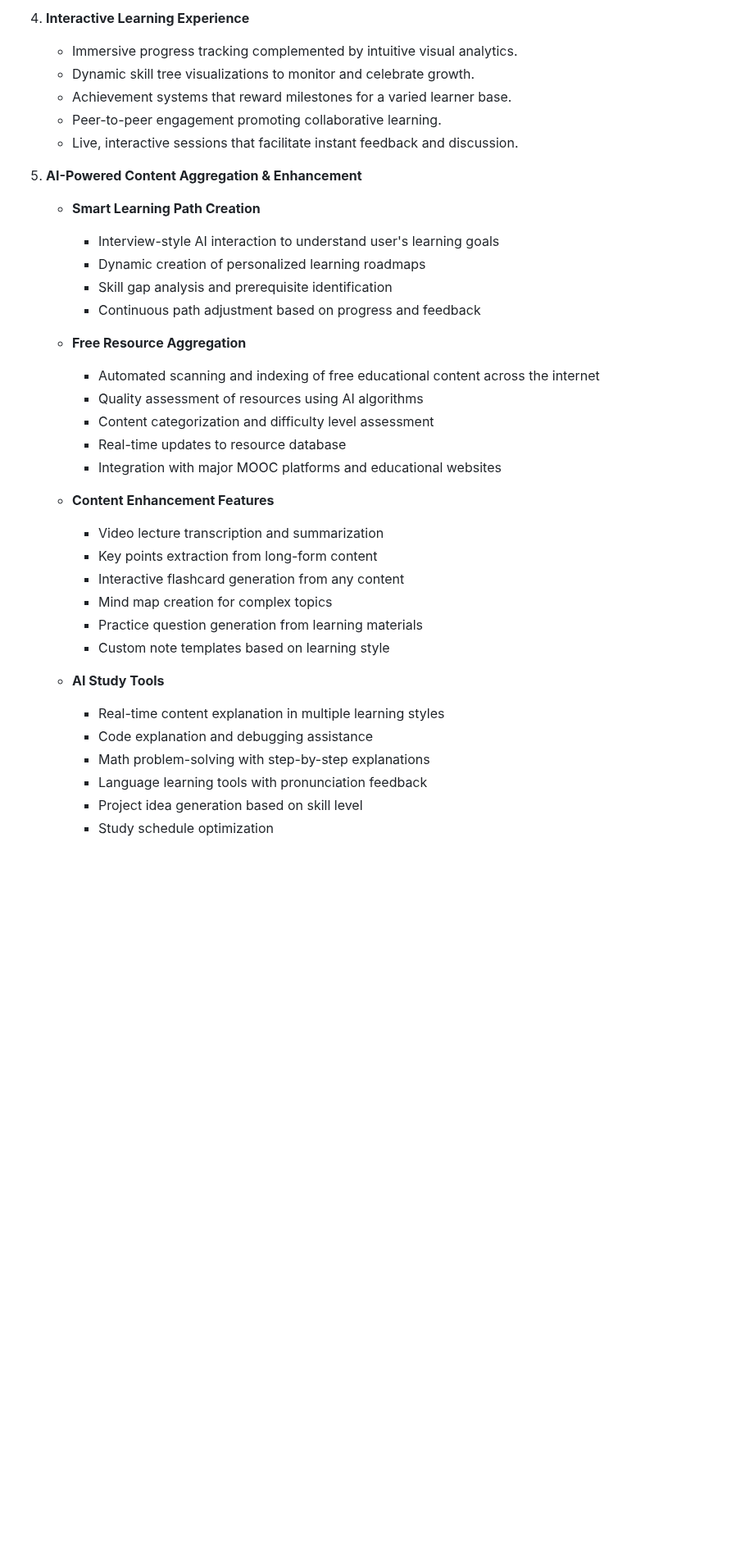
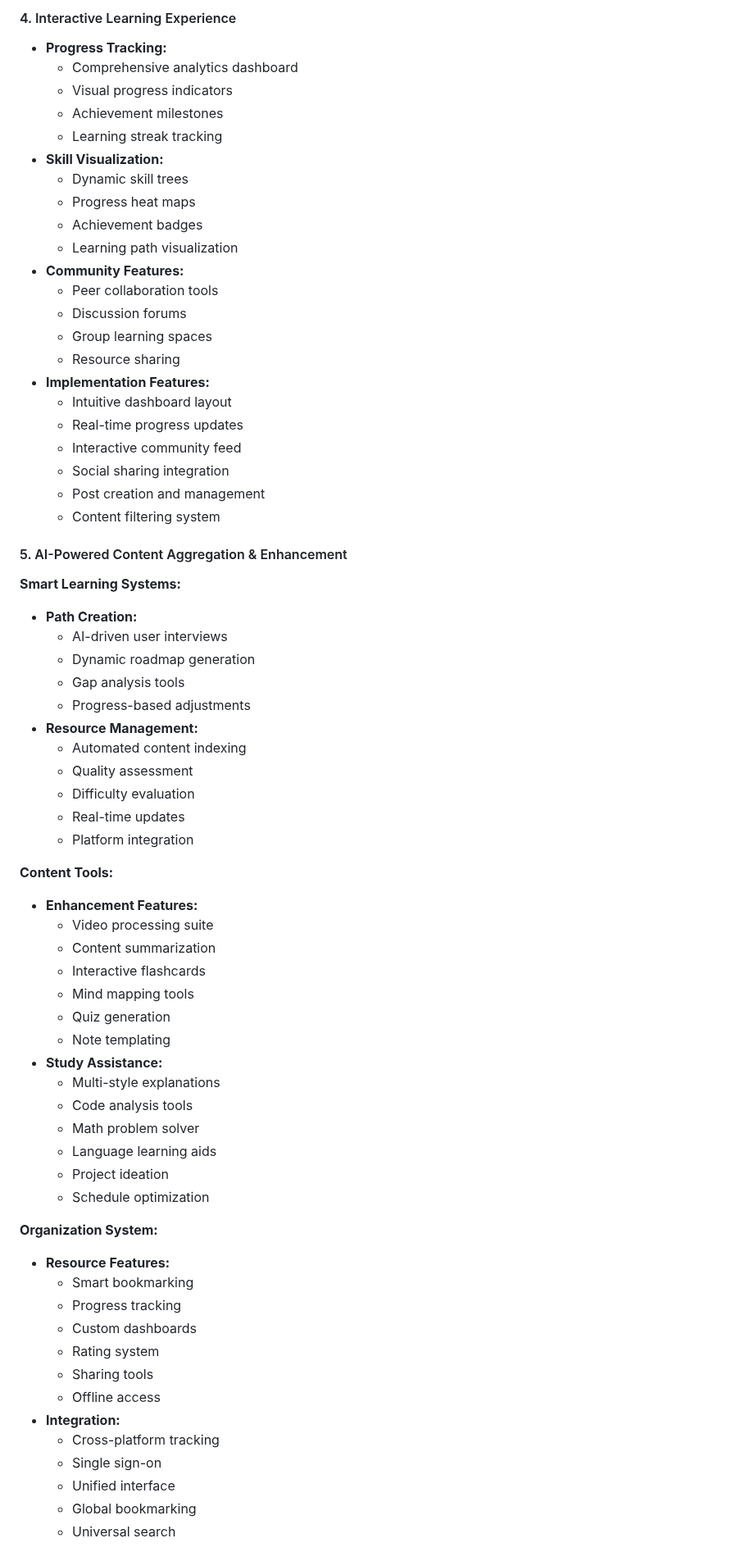
Before and after one commit to LavKumarShakya/Solution-Challenge, a Markdown page: AetherLearn/context.md, the part around one of its changes. Shown at 82% size. Drawn GitHub-style; blank space fills up the shorter version.

```diff
--- a/AetherLearn/context.md
+++ b/AetherLearn/context.md
@@ -80,38 +117,71 @@
 
-4. **Interactive Learning Experience**
-    - Immersive progress tracking complemented by intuitive visual analytics.
-    - Dynamic skill tree visualizations to monitor and celebrate growth.
-    - Achievement systems that reward milestones for a varied learner base.
-    - Peer-to-peer engagement promoting collaborative learning.
-    - Live, interactive sessions that facilitate instant feedback and discussion.
+#### 4. Interactive Learning Experience
+- **Progress Tracking:**
+  - Comprehensive analytics dashboard
+  - Visual progress indicators
+  - Achievement milestones
+  - Learning streak tracking
+- **Skill Visualization:**
+  - Dynamic skill trees
+  - Progress heat maps
+  - Achievement badges
+  - Learning path visualization
+- **Community Features:**
+  - Peer collaboration tools
+  - Discussion forums
+  - Group learning spaces
+  - Resource sharing
+- **Implementation Features:**
+  - Intuitive dashboard layout
+  - Real-time progress updates
+  - Interactive community feed
+  - Social sharing integration
+  - Post creation and management
+  - Content filtering system
 
-5. **AI-Powered Content Aggregation & Enhancement**
-    - **Smart Learning Path Creation**
-        - Interview-style AI interaction to understand user's learning goals
-        - Dynamic creation of personalized learning roadmaps
-        - Skill gap analysis and prerequisite identification
-        - Continuous path adjustment based on progress and feedback
+#### 5. AI-Powered Content Aggregation & Enhancement
 
-    - **Free Resource Aggregation**
-        - Automated scanning and indexing of free educational content across the internet
-        - Quality assessment of resources using AI algorithms
-        - Content categorization and difficulty level assessment
-        - Real-time updates to resource database
-        - Integration with major MOOC platforms and educational websites
+**Smart Learning Systems:**
+- **Path Creation:**
+  - AI-driven user interviews
+  - Dynamic roadmap generation
+  - Gap analysis tools
+  - Progress-based adjustments
+- **Resource Management:**
+  - Automated content indexing
+  - Quality assessment
+  - Difficulty evaluation
+  - Real-time updates
+  - Platform integration
 
-    - **Content Enhancement Features**
-        - Video lecture transcription and summarization
-        - Key points extraction from long-form content
-        - Interactive flashcard generation from any content
-        - Mind map creation for complex topics
-        - Practice question generation from learning materials
-        - Custom note templates based on learning style
+**Content Tools:**
+- **Enhancement Features:**
+  - Video processing suite
+  - Content summarization
+  - Interactive flashcards
+  - Mind mapping tools
+  - Quiz generation
+  - Note templating
+- **Study Assistance:**
+  - Multi-style explanations
+  - Code analysis tools
+  - Math problem solver
+  - Language learning aids
+  - Project ideation
+  - Schedule optimization
 
-    - **AI Study Tools**
-        - Real-time content explanation in multiple learning styles
-        - Code explanation and debugging assistance
-        - Math problem-solving with step-by-step explanations
-        - Language learning tools with pronunciation feedback
-        - Project idea generation based on skill level
-        - Study schedule optimization
+**Organization System:**
+- **Resource Features:**
+  - Smart bookmarking
+  - Progress tracking
+  - Custom dashboards
+  - Rating system
+  - Sharing tools
+  - Offline access
+- **Integration:**
+  - Cross-platform tracking
+  - Single sign-on
+  - Unified interface
+  - Global bookmarking
+  - Universal search
 
```
Also changed, not shown: other parts of AetherLearn/context.md (+260 -131 lines), AetherLearn/README.md (added, +124 -0 lines).
